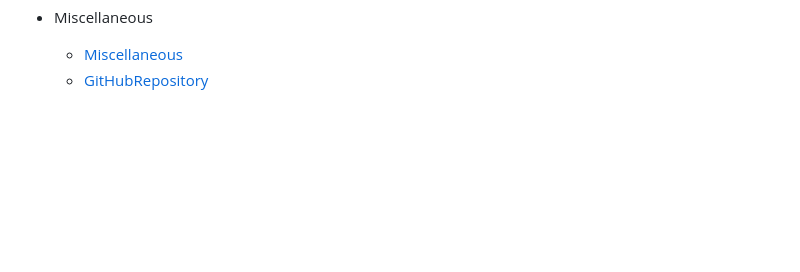
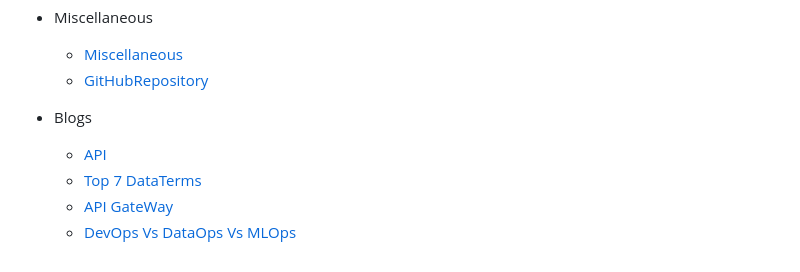
Before and after one commit to prembadri/FreeForCode, a Markdown page: _navbar.md, the part around the change. GitHub-like rendering; blank space fills up the shorter version.

```diff
--- a/_navbar.md
+++ b/_navbar.md
@@ -31,3 +31,10 @@
 
   * [Miscellaneous](Miscellaneous.md)
   * [GitHubRepository](GitHubRepository.md)
+
+* Blogs
+
+  * [API](./Blogs/APIs-EssentialBuildingBlocksofModernSoftware.md)
+  * [Top 7 DataTerms](./Blogs/Top7DataTermsExplained.md)
+  * [API GateWay](./Blogs/APIGateWay.md)
+  * [DevOps Vs DataOps Vs MLOps](./Blogs/DevOpsvsDataOpsvsMLOps.md)
```
Also changed, not shown: Blogs/APIGateWay.md (added, +71 -0 lines), Blogs/APIs-EssentialBuildingBlocksofModernSoftware.md (added, +24 -0 lines), Blogs/DevOpsvsDataOpsvsMLOps.md (added, +31 -0 lines), Blogs/Top7DataTermsExplained.md (added, +20 -0 lines), Cources.md (+37 -48 lines), ExcelCourses.md (+15 -0 lines), images/DataTerms.gif (added), images/ExcelLookup.jpeg (added), 3 other files.
